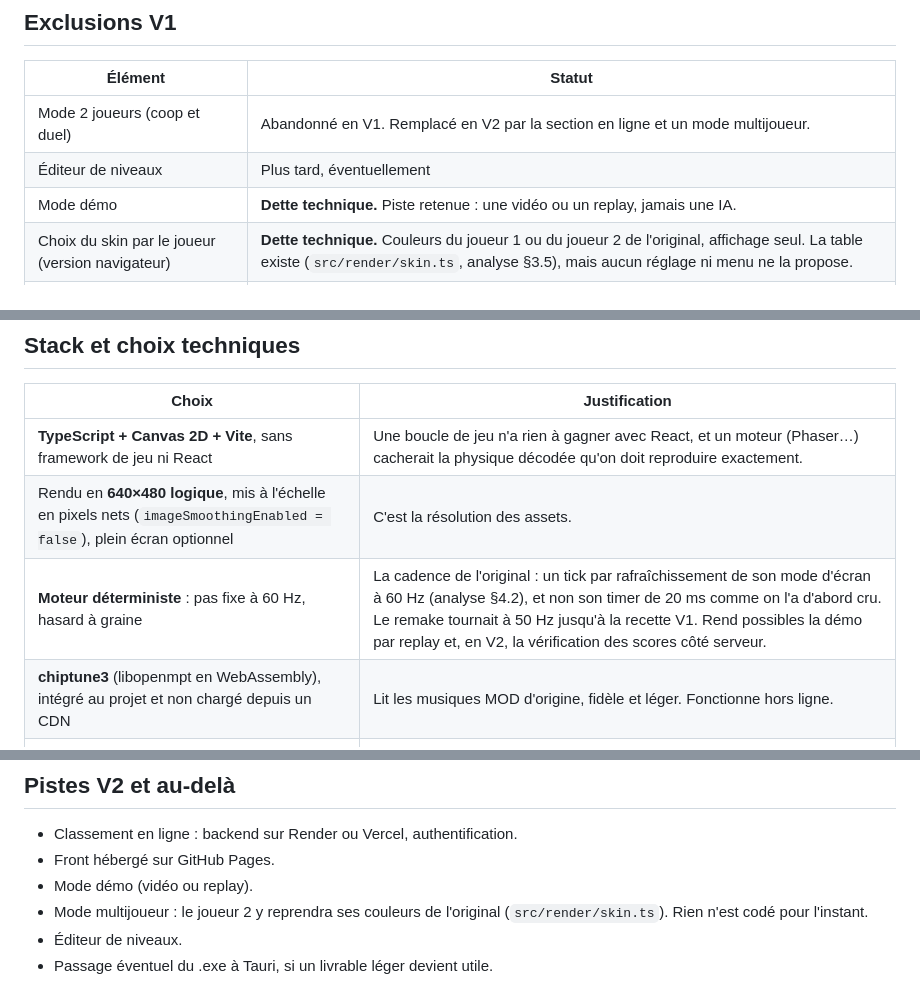
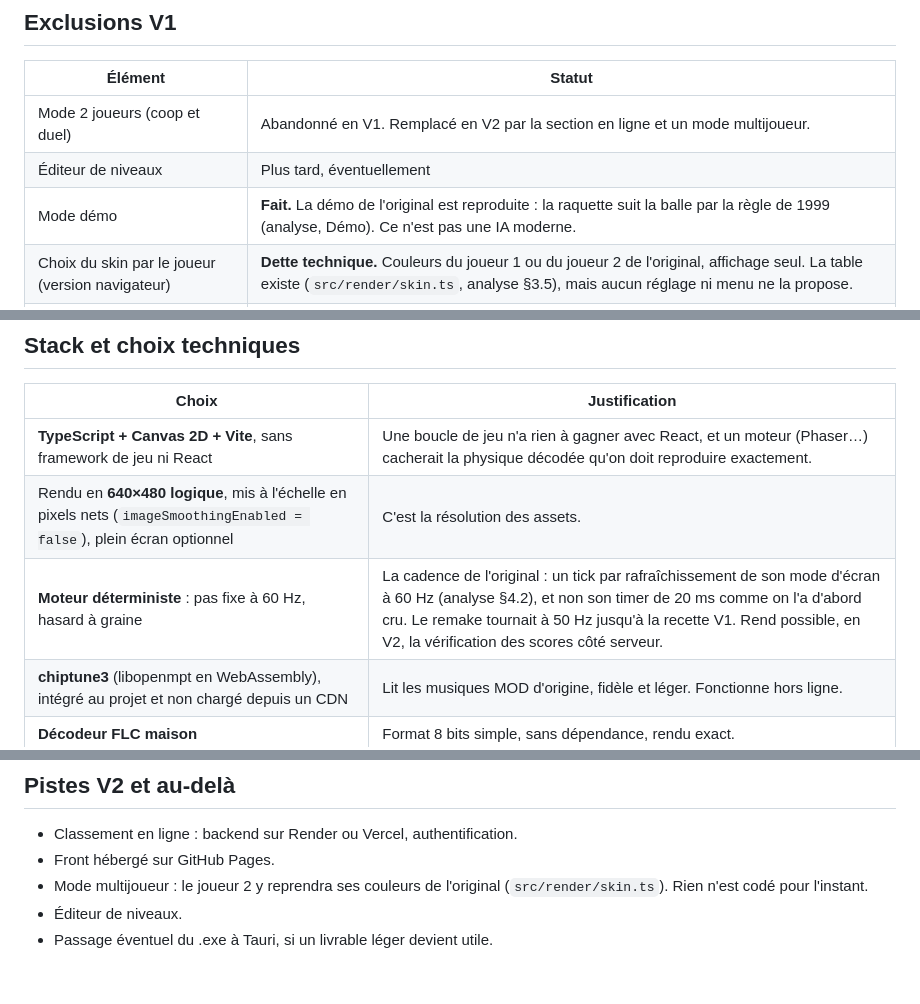
Before and after one commit to YoanCuervo/Brick-Blaster-Remastered, a Markdown page: docs/cadrage.md, 3 parts joined by grey strips. Rendered like a GitHub page.

```diff
--- a/docs/cadrage.md
+++ b/docs/cadrage.md
@@ -38,7 +38,7 @@ Projet personnel, qui alimentera un portfolio. Pas d'échéance.
 |---|---|
 | Mode 2 joueurs (coop et duel) | Abandonné en V1. Remplacé en V2 par la section en ligne et un mode multijoueur. |
 | Éditeur de niveaux | Plus tard, éventuellement |
-| Mode démo | **Dette technique.** Piste retenue : une vidéo ou un replay, jamais une IA. |
+| Mode démo | **Fait.** La démo de l'original est reproduite : la raquette suit la balle par la règle de 1999 (analyse, Démo). Ce n'est pas une IA moderne. |
 | Choix du skin par le joueur (version navigateur) | **Dette technique.** Couleurs du joueur 1 ou du joueur 2 de l'original, affichage seul. La table existe (`src/render/skin.ts`, analyse §3.5), mais aucun réglage ni menu ne la propose. |
 | Classement en ligne, backend, authentification | V2 |
 | Version mobile et tactile | Exclue |
@@ -54,7 +54,7 @@ On peut finir les niveaux d'un monde, du menu jusqu'à l'écran « félicitation
 |---|---|
 | **TypeScript + Canvas 2D + Vite**, sans framework de jeu ni React | Une boucle de jeu n'a rien à gagner avec React, et un moteur (Phaser…) cacherait la physique décodée qu'on doit reproduire exactement. |
 | Rendu en **640×480 logique**, mis à l'échelle en pixels nets (`imageSmoothingEnabled = false`), plein écran optionnel | C'est la résolution des assets. |
-| **Moteur déterministe** : pas fixe à 60 Hz, hasard à graine | La cadence de l'original : un tick par rafraîchissement de son mode d'écran à 60 Hz (analyse §4.2), et non son timer de 20 ms comme on l'a d'abord cru. Le remake tournait à 50 Hz jusqu'à la recette V1. Rend possibles la démo par replay et, en V2, la vérification des scores côté serveur. |
+| **Moteur déterministe** : pas fixe à 60 Hz, hasard à graine | La cadence de l'original : un tick par rafraîchissement de son mode d'écran à 60 Hz (analyse §4.2), et non son timer de 20 ms comme on l'a d'abord cru. Le remake tournait à 50 Hz jusqu'à la recette V1. Rend possible, en V2, la vérification des scores côté serveur. |
 | **chiptune3** (libopenmpt en WebAssembly), intégré au projet et non chargé depuis un CDN | Lit les musiques MOD d'origine, fidèle et léger. Fonctionne hors ligne. |
 | **Décodeur FLC maison** | Format 8 bits simple, sans dépendance, rendu exact. |
 | **localStorage** | Meilleurs scores et réglages, sans backend. |
@@ -91,7 +91,6 @@ Ces conclusions aident au cadrage. Elles ne remplacent pas l'avis d'un juriste.
 
 - Classement en ligne : backend sur Render ou Vercel, authentification.
 - Front hébergé sur GitHub Pages.
-- Mode démo (vidéo ou replay).
 - Mode multijoueur : le joueur 2 y reprendra ses couleurs de l'original (`src/render/skin.ts`). Rien n'est codé pour l'instant.
 - Éditeur de niveaux.
 - Passage éventuel du .exe à Tauri, si un livrable léger devient utile.
```
Also changed, not shown: BRICK_BLASTER_ANALYSE.md (+36 -3 lines).
